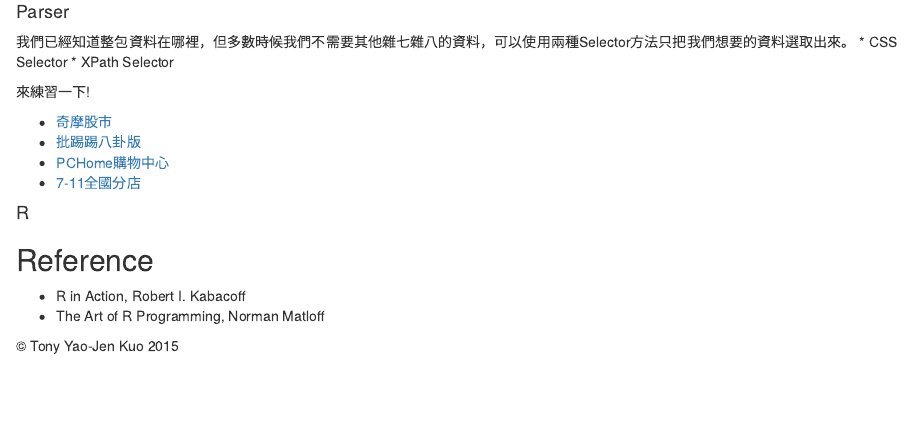
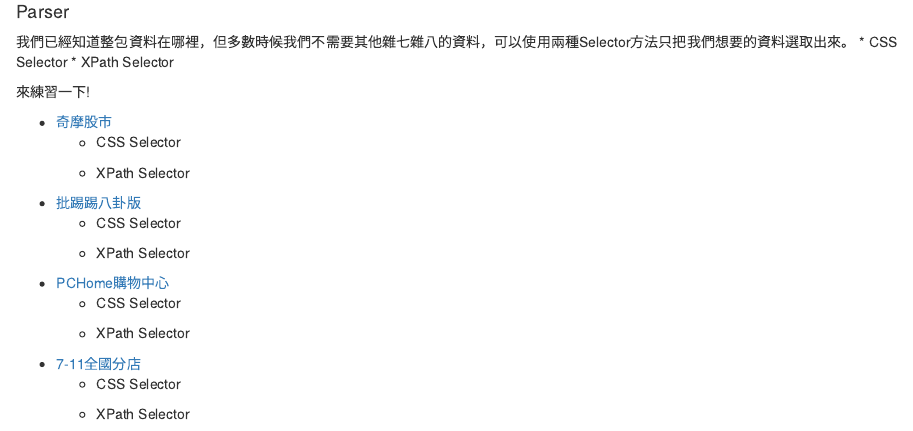
Before and after one commit to yaojenkuo/NTUTrainRL1, an R Markdown document (RL1_4.Rmd): the page in a window 1100 px wide, from 2240 px down. Rendered offline with R 4.5, knitr and Pandoc, with nearby package versions; some code elsewhere in the file could not run offline.

Commit message:
revised crawler

```diff
--- a/RL1_4.Rmd
+++ b/RL1_4.Rmd
@@ -99,9 +99,24 @@ accidentList <- sas.get(libraryName=datadir, member="funcoastaccident", sasprog=
 來練習一下!
 
 * [奇摩股市](https://tw.stock.yahoo.com/d/s/major_2330.html)
+  * CSS Selector
+
+  * XPath Selector
+
 * [批踢踢八卦版](https://www.ptt.cc/ask/over18?from=%2Fbbs%2FGossiping%2Findex.html)
+  * CSS Selector
+
+  * XPath Selector
+
 * [PCHome購物中心](http://ecshweb.pchome.com.tw/search/v3.3/?q=sony&scope=all)
+  * CSS Selector
+
+  * XPath Selector
+
 * [7-11全國分店](http://emap.pcsc.com.tw/emap.aspx)
+  * CSS Selector
+
+  * XPath Selector
 
 #### R
 
```
